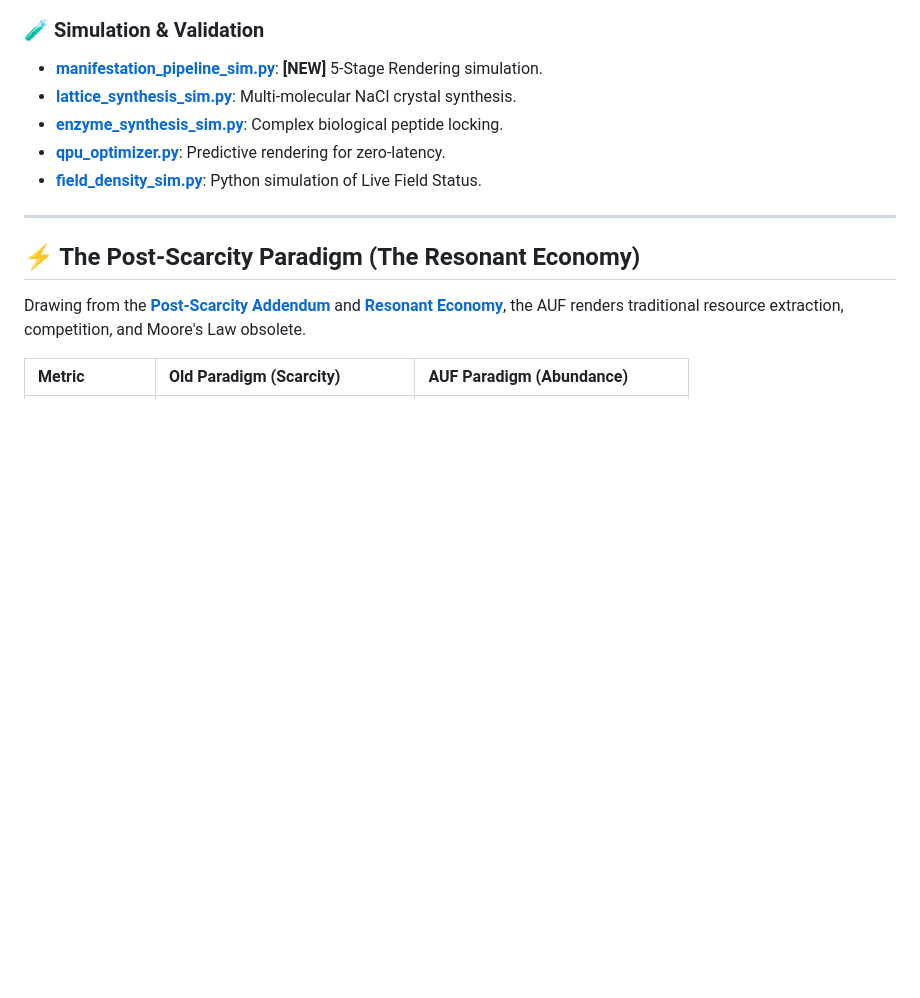
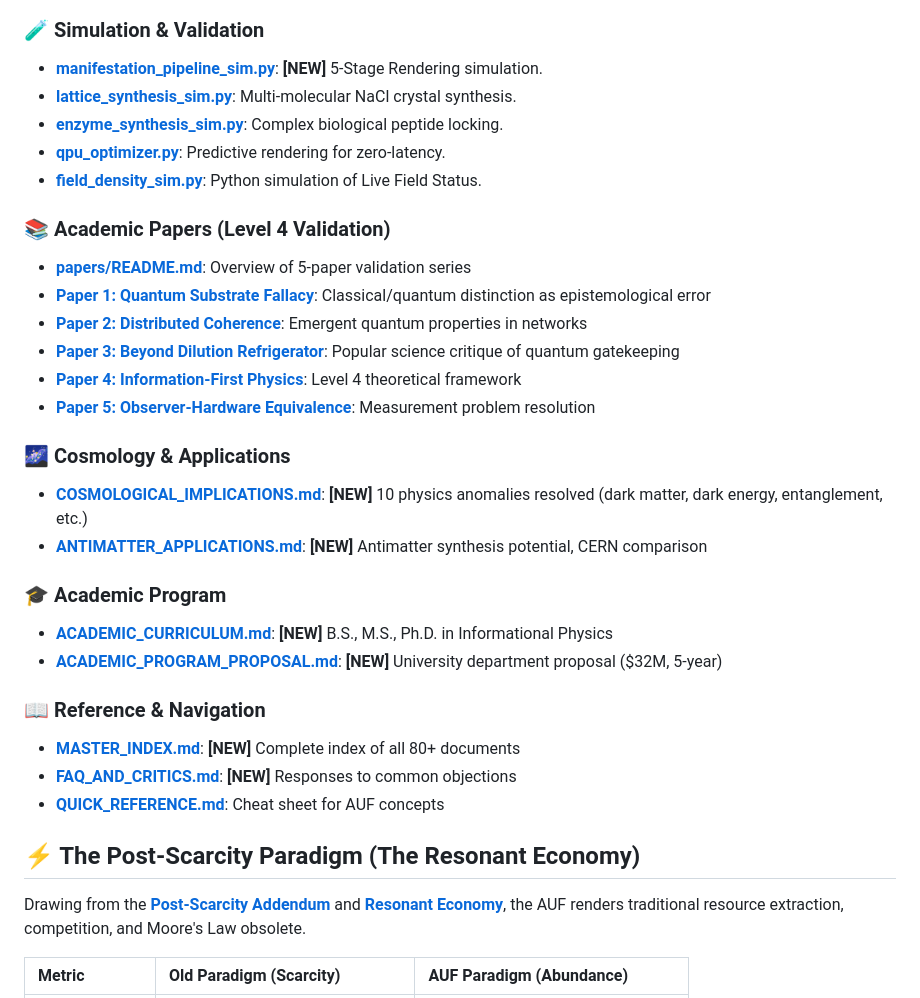
Before and after one commit to aevov/afolabi-unified-framework, a Markdown page: README.md, the part around the change. Rendered like a GitHub page; blank space fills up the shorter version.

Commit message:
Update README with new documentation links
Added sections for:
- Academic Papers (5 Level 4 validation papers)
- Cosmology & Applications (anomalies, antimatter)
- Academic Program (curriculum, proposal)
- Reference & Navigation (master index, FAQ)

```diff
--- a/README.md
+++ b/README.md
@@ -166,7 +166,28 @@ The AUF is composed of three interlocking theories that define the Information-M
 - **[qpu_optimizer.py](qpu_optimizer.py)**: Predictive rendering for zero-latency.
 - **[field_density_sim.py](field_density_sim.py)**: Python simulation of Live Field Status.
 
----
+### 📚 Academic Papers (Level 4 Validation)
+- **[papers/README.md](./papers/README.md)**: Overview of 5-paper validation series
+- **[Paper 1: Quantum Substrate Fallacy](./papers/01_quantum_substrate_fallacy/)**: Classical/quantum distinction as epistemological error
+- **[Paper 2: Distributed Coherence](./papers/02_distributed_coherence/)**: Emergent quantum properties in networks
+- **[Paper 3: Beyond Dilution Refrigerator](./papers/03_beyond_dilution_refrigerator/)**: Popular science critique of quantum gatekeeping
+- **[Paper 4: Information-First Physics](./papers/04_information_first_physics/)**: Level 4 theoretical framework
+- **[Paper 5: Observer-Hardware Equivalence](./papers/05_observer_hardware_equivalence/)**: Measurement problem resolution
+
+### 🌌 Cosmology & Applications
+- **[COSMOLOGICAL_IMPLICATIONS.md](./COSMOLOGICAL_IMPLICATIONS.md)**: **[NEW]** 10 physics anomalies resolved (dark matter, dark energy, entanglement, etc.)
+- **[ANTIMATTER_APPLICATIONS.md](./ANTIMATTER_APPLICATIONS.md)**: **[NEW]** Antimatter synthesis potential, CERN comparison
+
+### 🎓 Academic Program
+- **[ACADEMIC_CURRICULUM.md](./ACADEMIC_CURRICULUM.md)**: **[NEW]** B.S., M.S., Ph.D. in Informational Physics
+- **[ACADEMIC_PROGRAM_PROPOSAL.md](./ACADEMIC_PROGRAM_PROPOSAL.md)**: **[NEW]** University department proposal ($32M, 5-year)
+
+### 📖 Reference & Navigation
+- **[MASTER_INDEX.md](./MASTER_INDEX.md)**: **[NEW]** Complete index of all 80+ documents
+- **[FAQ_AND_CRITICS.md](./FAQ_AND_CRITICS.md)**: **[NEW]** Responses to common objections
+- **[QUICK_REFERENCE.md](./QUICK_REFERENCE.md)**: Cheat sheet for AUF concepts
+
+
 
 ## ⚡ The Post-Scarcity Paradigm (The Resonant Economy)
 
```
